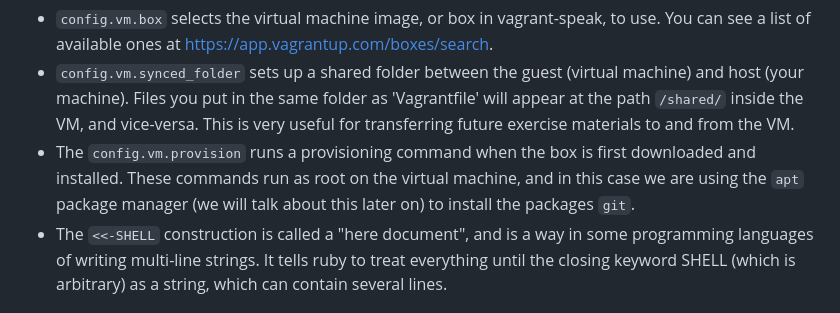
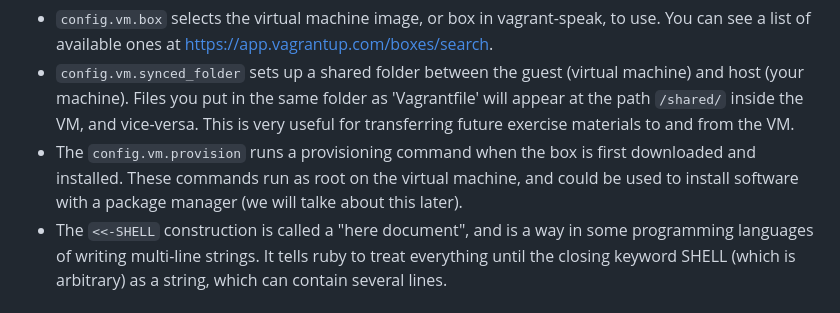
Before and after one commit to cs-uob/software-tools, a Markdown page: 01-sysadmin/lab/install.md, the part around the change. GitHub-like rendering.

Commit message:
Updated a line of text to match example
The new Vagrantfile no longer installs git, as it's installed by default on debian, so I've changed the line in the explanation that talks about this.

```diff
--- a/01-sysadmin/lab/install.md
+++ b/01-sysadmin/lab/install.md
@@ -34,7 +34,7 @@ This configuration file is actually a script in the Ruby programming language, b
 
   * `config.vm.box` selects the virtual machine image, or box in vagrant-speak, to use. You can see a list of available ones at <https://app.vagrantup.com/boxes/search>.
   * `config.vm.synced_folder` sets up a shared folder between the guest (virtual machine) and host (your machine). Files you put in the same folder as 'Vagrantfile' will appear at the path `/shared/` inside the VM, and vice-versa. This is very useful for transferring future exercise materials to and from the VM.
-  * The `config.vm.provision` runs a provisioning command when the box is first downloaded and installed. These commands run as root on the virtual machine, and in this case we are using the `apt` package manager (we will talk about this later on) to install the packages `git`.
+  * The `config.vm.provision` runs a provisioning command when the box is first downloaded and installed. These commands run as root on the virtual machine, and could be used to install software with a package manager (we will talke about this later).
   * The `<<-SHELL` construction is called a "here document", and is a way in some programming languages of writing multi-line strings. It tells ruby to treat everything until the closing keyword SHELL (which is arbitrary) as a string, which can contain several lines.
 
 ## Running vagrant
```
